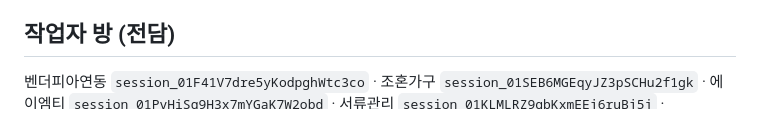
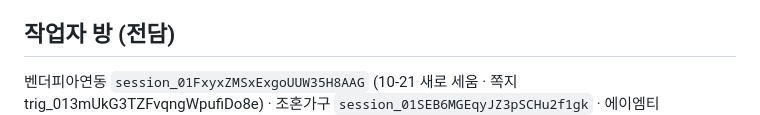
Before and after one commit to vivivic-cloud/viggle, a Markdown page: tools/관리자/지금까지.md, the part around the change. Rendered like a GitHub page.

Commit message:
벤더피아연동 작업자 방을 새로 세웠다 — 앞 방 session_01F41V7dre 가 없어짐(404)
Co-Authored-By: Claude Opus 5.5 <noreply@anthropic.com>

```diff
--- a/tools/관리자/지금까지.md
+++ b/tools/관리자/지금까지.md
@@ -27,7 +27,7 @@ python3 tools/남은것.py                   # 답 안 한 것
    10-16 에 그걸로 막혀서 **16시간 30분** 관리자 도구가 전부 죽었다.
 
 ## 작업자 방 (전담)
-벤더피아연동 `session_01F41V7dre5yKodpghWtc3co` · 조혼가구 `session_01SEB6MGEqyJZ3pSCHu2f1gk` ·
+벤더피아연동 `session_01FxyxZMSxExgoUUW35H8AAG` (10-21 새로 세움 · 쪽지 trig_013mUkG3TZFvqngWpufiDo8e) · 조혼가구 `session_01SEB6MGEqyJZ3pSCHu2f1gk` ·
 에이엠티 `session_01PvHiSq9H3x7mYGaK7W2obd` · 서류관리 `session_01KLMLRZ9gbKxmEEj6ruBj5j` ·
 NRS/cabinet-studio `session_01EKNRGFHGrx8LhDAjWNMSSY` · 제품명료화 `session_019t25JnUq8CyrFqLQt89Hu7` ·
 기계배치도 `session_01Cs5yXeqDeWvfXRrKb7MBr8` · 보링변환 `session_018ncbanhocH9LF9Efa6UWcE` ·
```
